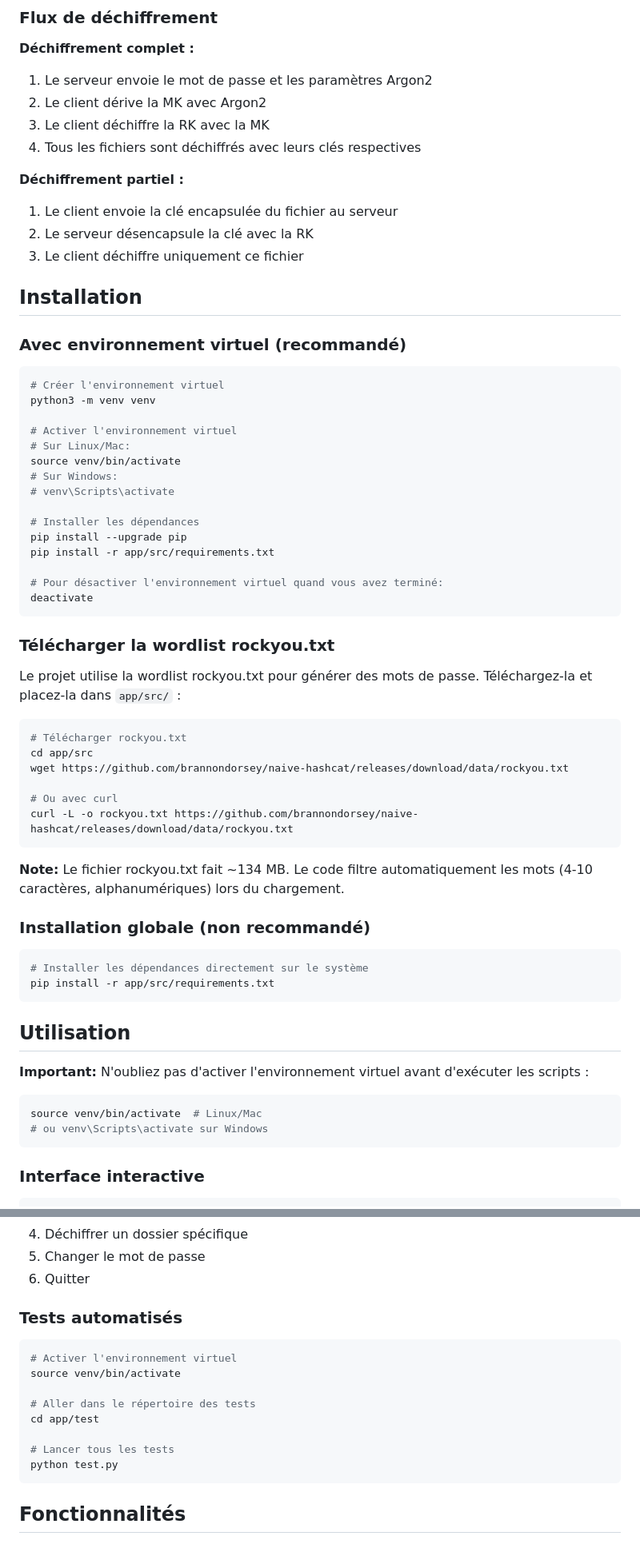
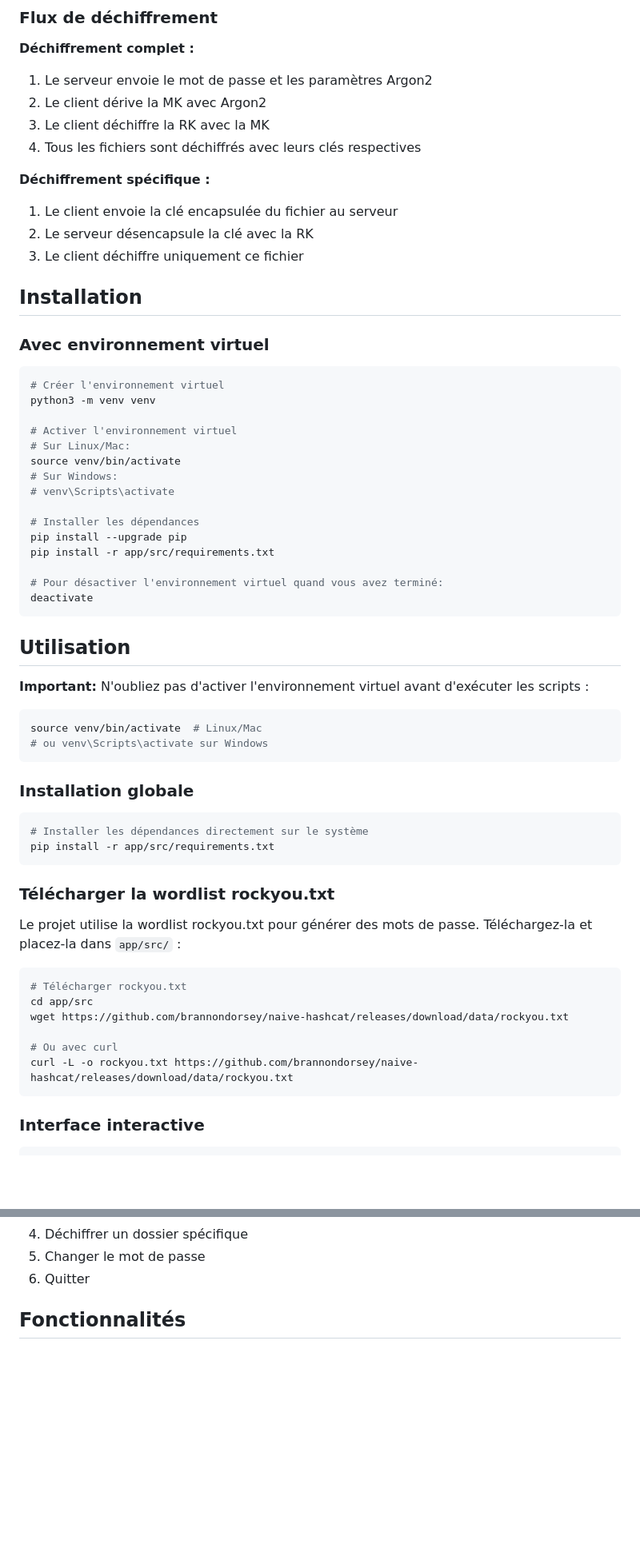
Before and after one commit to CamilleKoestli/ransomware_postquantum, a Markdown page: README.md, 2 parts joined by grey strips. Shown at 80% size. GitHub-like rendering; blank space fills up the shorter version.

````diff
--- a/README.md
+++ b/README.md
@@ -77,7 +77,7 @@ app/
 3. Le client déchiffre la RK avec la MK
 4. Tous les fichiers sont déchiffrés avec leurs clés respectives
 
-**Déchiffrement partiel :**
+**Déchiffrement spécifique :**
 
 1. Le client envoie la clé encapsulée du fichier au serveur
 2. Le serveur désencapsule la clé avec la RK
@@ -85,7 +85,7 @@ app/
 
 ## Installation
 
-### Avec environnement virtuel (recommandé)
+### Avec environnement virtuel
 
 ```bash
 # Créer l'environnement virtuel
@@ -105,6 +105,22 @@ pip install -r app/src/requirements.txt
 deactivate
 ```
 
+## Utilisation
+
+**Important:** N'oubliez pas d'activer l'environnement virtuel avant d'exécuter les scripts :
+
+```bash
+source venv/bin/activate  # Linux/Mac
+# ou venv\Scripts\activate sur Windows
+```
+
+### Installation globale
+
+```bash
+# Installer les dépendances directement sur le système
+pip install -r app/src/requirements.txt
+```
+
 ### Télécharger la wordlist rockyou.txt
 
 Le projet utilise la wordlist rockyou.txt pour générer des mots de passe. Téléchargez-la et placez-la dans `app/src/` :
@@ -116,23 +132,6 @@ wget https://github.com/brannondorsey/naive-hashcat/releases/download/data/rocky
 
 # Ou avec curl
 curl -L -o rockyou.txt https://github.com/brannondorsey/naive-hashcat/releases/download/data/rockyou.txt
-```
-
-**Note:** Le fichier rockyou.txt fait ~134 MB. Le code filtre automatiquement les mots (4-10 caractères, alphanumériques) lors du chargement.
-
-### Installation globale (non recommandé)
-
-```bash
-# Installer les dépendances directement sur le système
-pip install -r app/src/requirements.txt
-```
-
-## Utilisation
-
-**Important:** N'oubliez pas d'activer l'environnement virtuel avant d'exécuter les scripts :
-```bash
-source venv/bin/activate  # Linux/Mac
-# ou venv\Scripts\activate sur Windows
 ```
 
 ### Interface interactive
@@ -150,19 +149,6 @@ Menu disponible :
 4. Déchiffrer un dossier spécifique
 5. Changer le mot de passe
 6. Quitter
-
-### Tests automatisés
-
-```bash
-# Activer l'environnement virtuel
-source venv/bin/activate
-
-# Aller dans le répertoire des tests
-cd app/test
-
-# Lancer tous les tests
-python test.py
-```
 
 ## Fonctionnalités
 
````
Also changed, not shown: other parts of README.md (+17 -24 lines).
